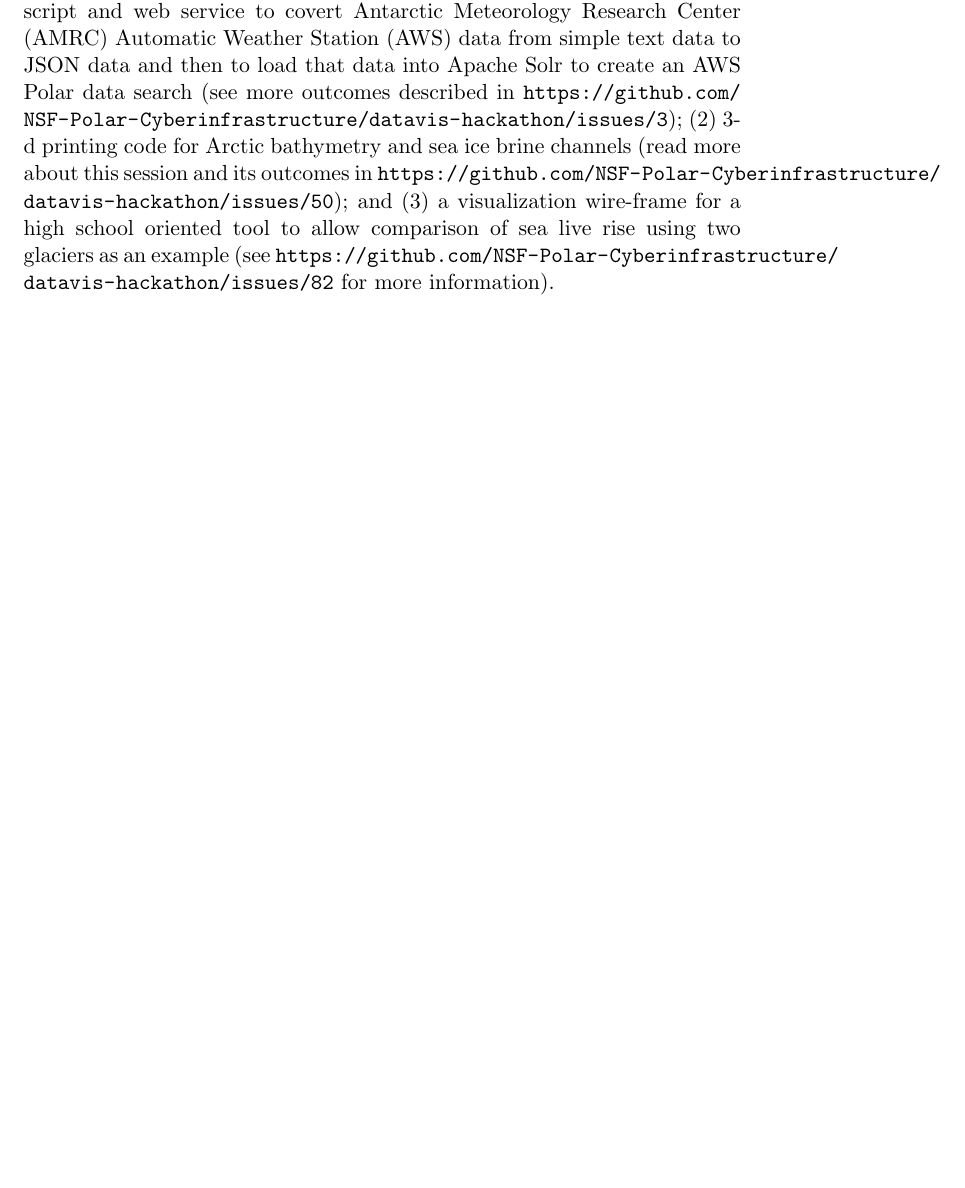
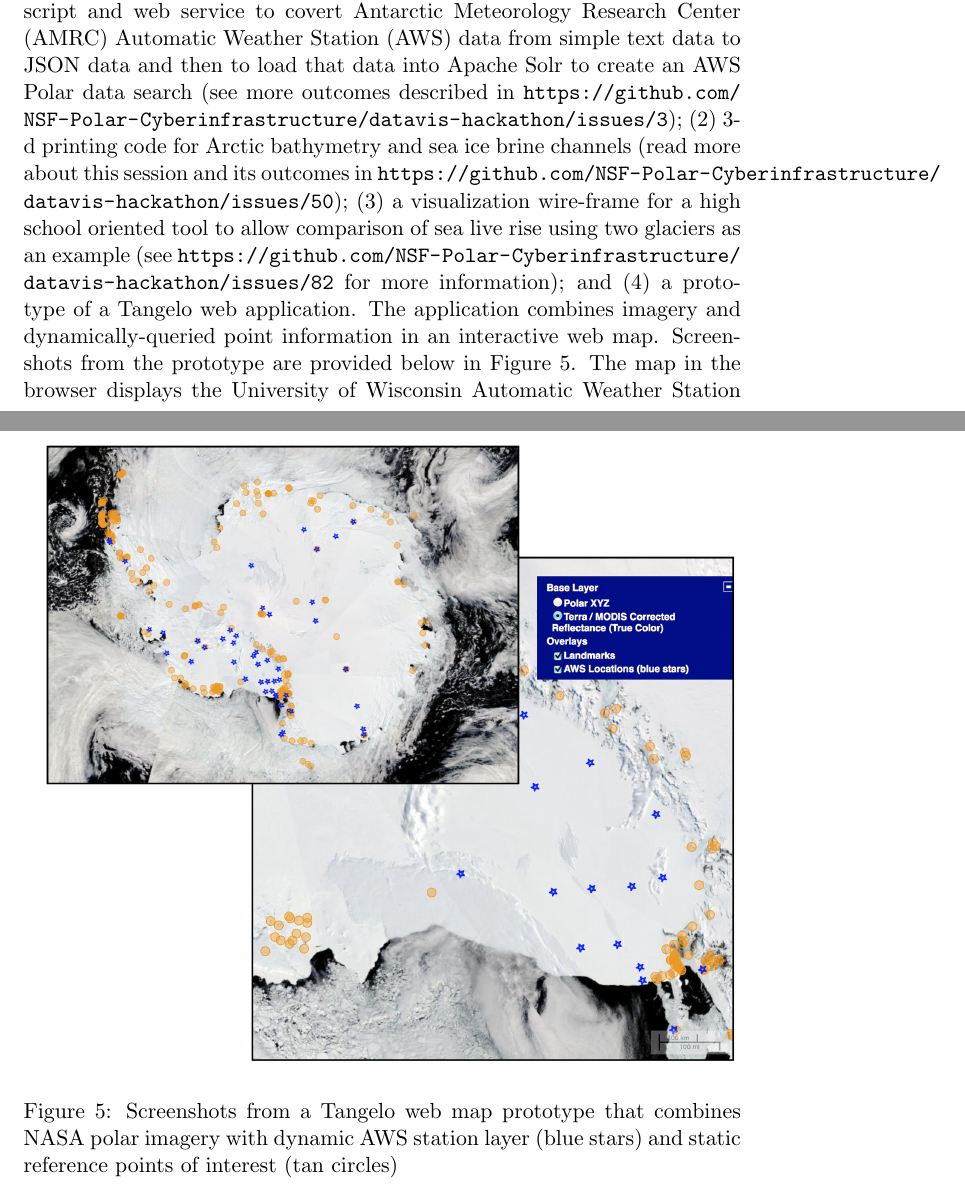
Before and after one commit to NSF-Polar-Cyberinfrastructure/datavis-hackathon, a LaTeX paper (report/report.tex): part of page 4 of 7 before the commit and two parts of pages 4 and 7 of 8 after it, the two joined at a grey line, cut so that both start at the same text, the shorter picture padded with empty space. Compiled offline with pdfLaTeX.

Commit message:
Added figure 5 to report and description of web app prototype.

```diff
--- a/report/report.tex
+++ b/report/report.tex
@@ -55,12 +55,19 @@ The unconference began with a `lightning talk' phase in which each session propo
 \end{figure*}
 
 \section{Outcomes}
-Some notable outcomes of the sessions included: (1) a data converting script and web service to covert Antarctic Meteorology Research Center (AMRC) Automatic Weather Station (AWS) data from simple text data to JSON data and then to load that data into Apache Solr to create an AWS Polar data search (see more outcomes described in \url{https://github.com/NSF-Polar-Cyberinfrastructure/datavis-hackathon/issues/3}); (2) 3-d printing code for Arctic bathymetry and sea ice brine channels (read more about this session and its outcomes in \url{https://github.com/NSF-Polar-Cyberinfrastructure/datavis-hackathon/issues/50}); and (3) a visualization wire-frame for a high school oriented tool to allow comparison of sea live rise using two glaciers as an example (see \url{https://github.com/NSF-Polar-Cyberinfrastructure/datavis-hackathon/issues/82} for more information).
+Some notable outcomes of the sessions included: (1) a data converting script and web service to covert Antarctic Meteorology Research Center (AMRC) Automatic Weather Station (AWS) data from simple text data to JSON data and then to load that data into Apache Solr to create an AWS Polar data search (see more outcomes described in \url{https://github.com/NSF-Polar-Cyberinfrastructure/datavis-hackathon/issues/3}); (2) 3-d printing code for Arctic bathymetry and sea ice brine channels (read more about this session and its outcomes in \url{https://github.com/NSF-Polar-Cyberinfrastructure/datavis-hackathon/issues/50}); (3) a visualization wire-frame for a high school oriented tool to allow comparison of sea live rise using two glaciers as an example (see \url{https://github.com/NSF-Polar-Cyberinfrastructure/datavis-hackathon/issues/82} for more information); and (4) a prototype of a Tangelo web application.  The application combines imagery and dynamically-queried point information in an interactive web map.  Screenshots from the prototype are provided below in Figure 5.  The map in the browser displays the University of Wisconsin Automatic Weather Station (AWS) locations and NASA MODIS imagery. Imagery was added by querying NASA's WMS (Web Map Service) layer.  Dr. Curtis Lisle developed the Tangelo server architecture for AWS data and modified a sample OpenLayers application.  Mr. Justin Paul-Peters contributed the MODIS imagery datalayer.  Ms. Carol Costanza contributed by providing station source data and reference locations for debugging. Source code for the prototype is included in the hackathon repository, and described in  \url{https://github.com/NSF-Polar-Cyberinfrastructure/datavis-hackathon/issues/42});
 
 \begin{figure*}[htp]
     \centering
     \includegraphics[width=5in]{figs/fig4.png}
     \caption{Wireframe of a glacier comparison tool showing the results of sea-level rise in the Arctic.}
+    \label{fig:website}
+\end{figure*}
+
+\begin{figure*}[htp]
+    \centering
+    \includegraphics[width=5in]{figs/fig5.png}
+    \caption{Screenshots from a Tangelo web map prototype that combines NASA polar imagery with dynamic AWS station layer (blue stars) and static reference points of interest (tan circles)}
     \label{fig:website}
 \end{figure*}
 
```
Also changed, not shown: report/figs/fig5.png (added).
